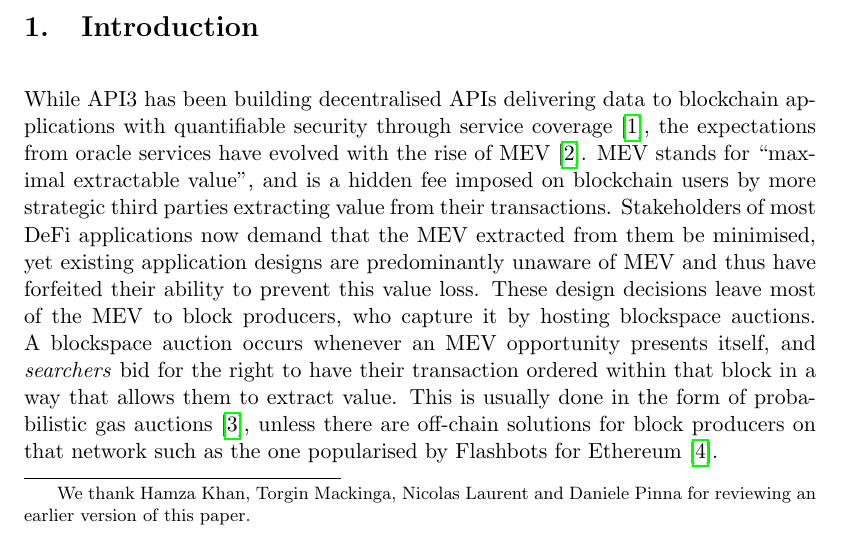
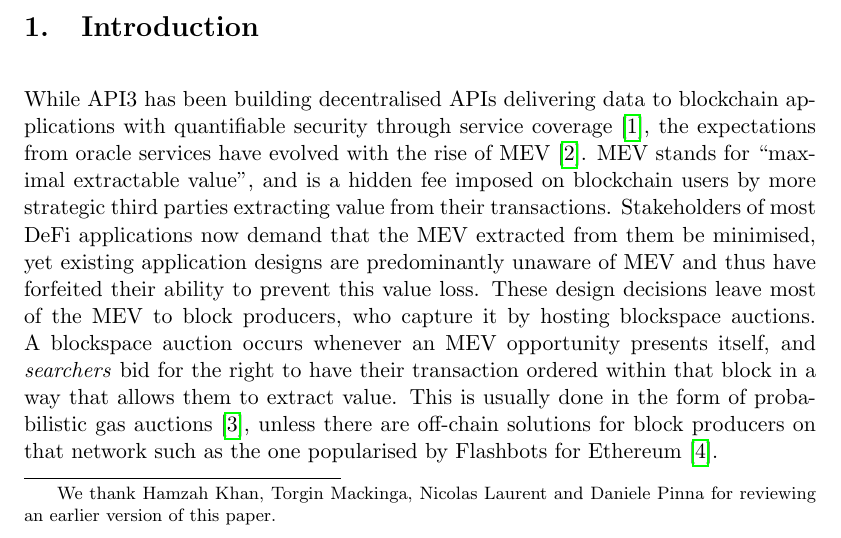
Before and after one commit to api3dao/oev-litepaper, a LaTeX document (oev-litepaper.tex): part of page 1 of 14, cut so that both start at the same text. Compiled offline with pdfLaTeX.

Commit message:
Fix typo

```diff
--- a/oev-litepaper.tex
+++ b/oev-litepaper.tex
@@ -46,7 +46,7 @@
 These design decisions leave most of the MEV to block producers, who capture it by hosting blockspace auctions.
 A blockspace auction occurs whenever an MEV opportunity presents itself, and \textit{searchers} bid for the right to have their transaction ordered within that block in a way that allows them to extract value.
 This is usually done in the form of probabilistic gas auctions~\cite{Daian:2019}, unless there are off-chain solutions for block producers on that network such as the one popularised by Flashbots for Ethereum~\cite{flashbots-boost}.
-{\let\thefootnote\relax\footnote{{We thank Hamza Khan, Torgin Mackinga, Nicolas Laurent and Daniele Pinna for reviewing an earlier version of this paper.}}}
+{\let\thefootnote\relax\footnote{{We thank Hamzah Khan, Torgin Mackinga, Nicolas Laurent and Daniele Pinna for reviewing an earlier version of this paper.}}}
 
 A subset of MEV is related to the way oracles are currently designed, and can be termed ``oracle extractable value" (OEV).
 For dApps that rely on oracles, any update to the data feed, or the lack thereof, can create opportunities for OEV such as frontrunning, arbitrage and liquidations.
```
Also changed, not shown: oev-litepaper.pdf, 2 other files.
